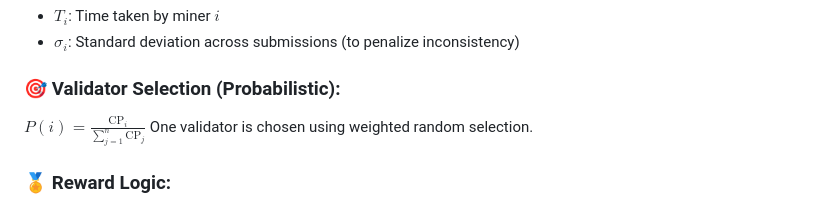
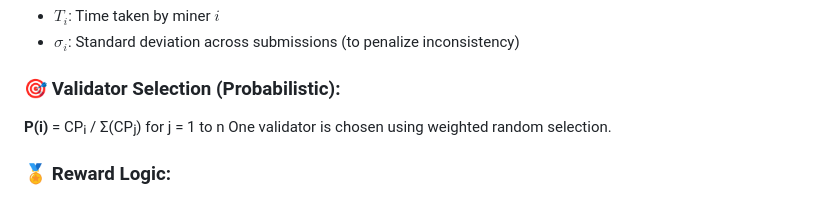
Before and after one commit to duanepm/PoCP-Based-DApp, a Markdown page: README.md, the part around the change. Rendered like a GitHub page.

```diff
--- a/README.md
+++ b/README.md
@@ -67,7 +67,7 @@ Where:
 
 ### 🎯 Validator Selection (Probabilistic):
 
-$P(i) = \frac{\text{CP}_i}{\sum_{j=1}^{n} \text{CP}_j}$
+**P(i)** = CPᵢ / Σ(CPⱼ) for j = 1 to n
 One validator is chosen using weighted random selection.
 
 ### 🏅 Reward Logic:
```
